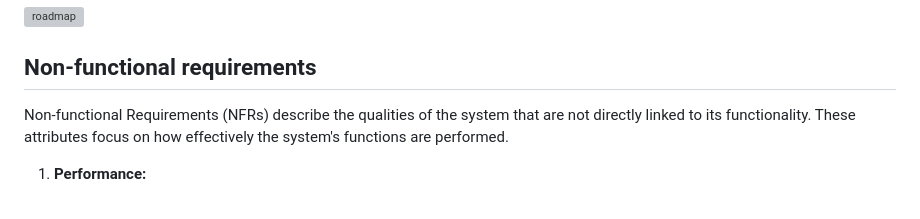
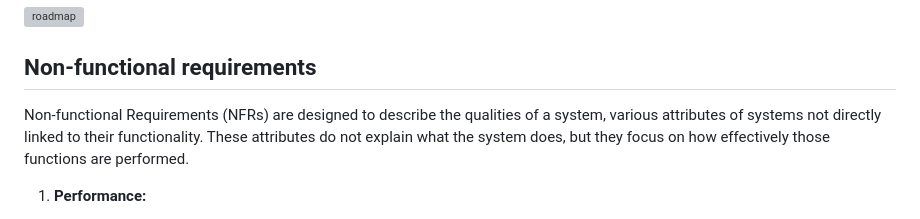
Before and after one commit to inginerie-software-2023-2024/proiect-inginerie-software-party, a Markdown page: README.md, the part around the change. Rendered like a GitHub page; grey boxes are pictures that could not be loaded.

Commit message:
Update 5 README.md

```diff
--- a/README.md
+++ b/README.md
@@ -37,7 +37,7 @@ The recognized problem revolves around the growing population of stray animals a
 ![roadmap](https://github.com/inginerie-software-2023-2024/proiect-inginerie-software-party/assets/92121071/7f62798d-88db-47ce-bb0f-6a6df75da9f5)
 
 ## Non-functional requirements
-Non-functional Requirements (NFRs) describe the qualities of the system that are not directly linked to its functionality. These attributes focus on how effectively the system's functions are performed.
+Non-functional Requirements (NFRs) are designed to describe the qualities of a system, various attributes of systems not directly linked to their functionality. These attributes do not explain what the system does, but they focus on how effectively those functions are performed.
 
 1. **Performance:**
    - The solution should be able to store the data of up to 25000 users and 2000 pet adoption ads.
```
